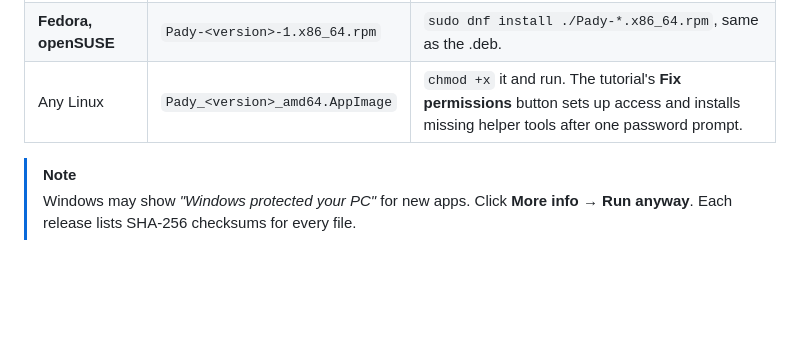
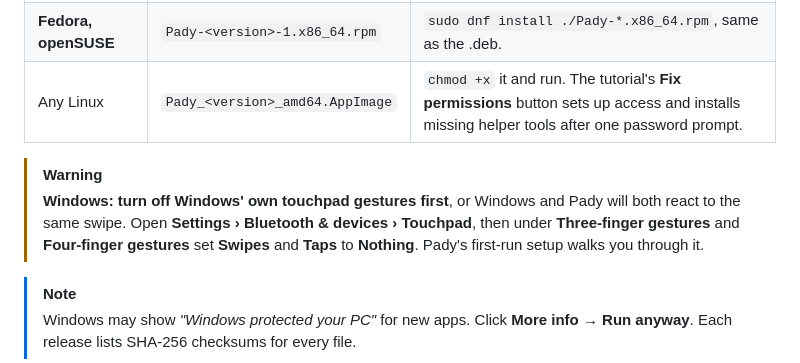
Before and after one commit to lumidren/Pady, a Markdown page: README.md, the part around one of its changes. GitHub-like rendering; blank space fills up the shorter version.

Commit message:
Add downloads badge and Windows gestures warning to README

```diff
--- a/README.md
+++ b/README.md
@@ -60,6 +61,9 @@ Download from the [latest release](https://github.com/lumidren/Pady/releases/lat
 | **Ubuntu, Debian, Mint** | `Pady_<version>_amd64.deb` | `sudo apt install ./Pady_*_amd64.deb` pulls in every dependency and sets up touchpad access. |
 | **Fedora, openSUSE** | `Pady-<version>-1.x86_64.rpm` | `sudo dnf install ./Pady-*.x86_64.rpm`, same as the .deb. |
 | Any Linux | `Pady_<version>_amd64.AppImage` | `chmod +x` it and run. The tutorial's **Fix permissions** button sets up access and installs missing helper tools after one password prompt. |
+
+> [!WARNING]
+> **Windows: turn off Windows' own touchpad gestures first**, or Windows and Pady will both react to the same swipe. Open **Settings › Bluetooth & devices › Touchpad**, then under **Three-finger gestures** and **Four-finger gestures** set **Swipes** and **Taps** to **Nothing**. Pady's first-run setup walks you through it.
 
 > [!NOTE]
 > Windows may show *"Windows protected your PC"* for new apps. Click **More info → Run anyway**. Each release lists SHA-256 checksums for every file.
```
Also changed, not shown: other parts of README.md (+1 -0 lines).
